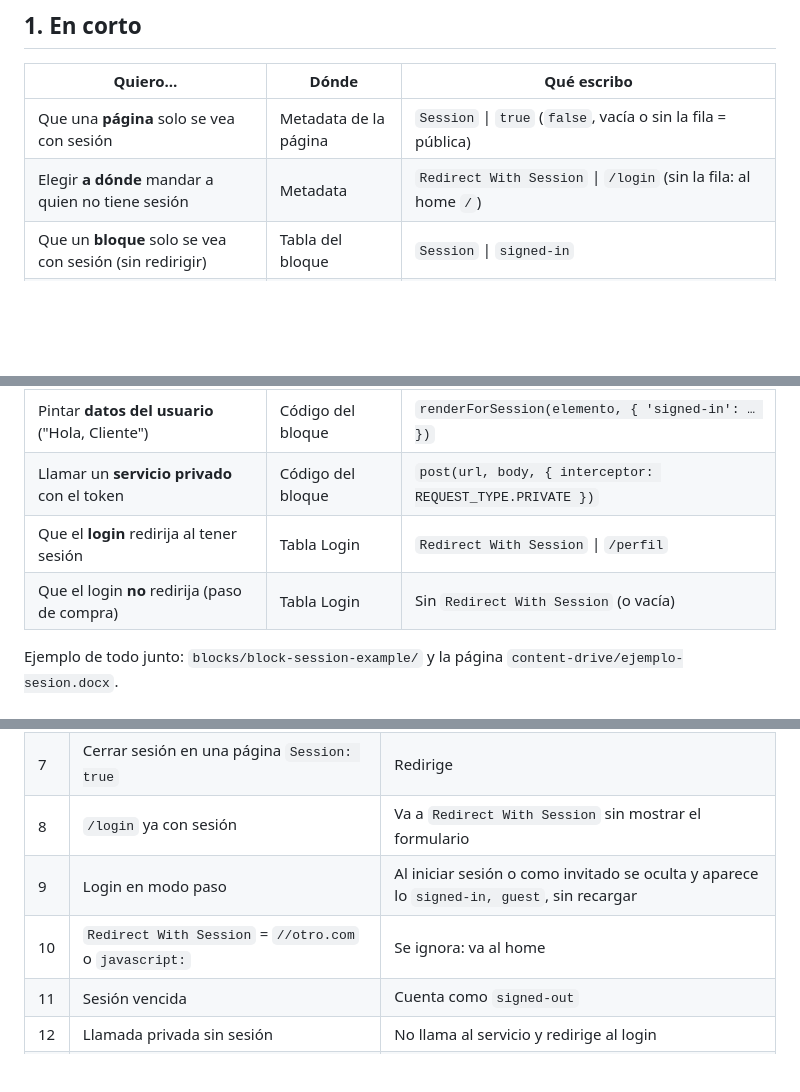
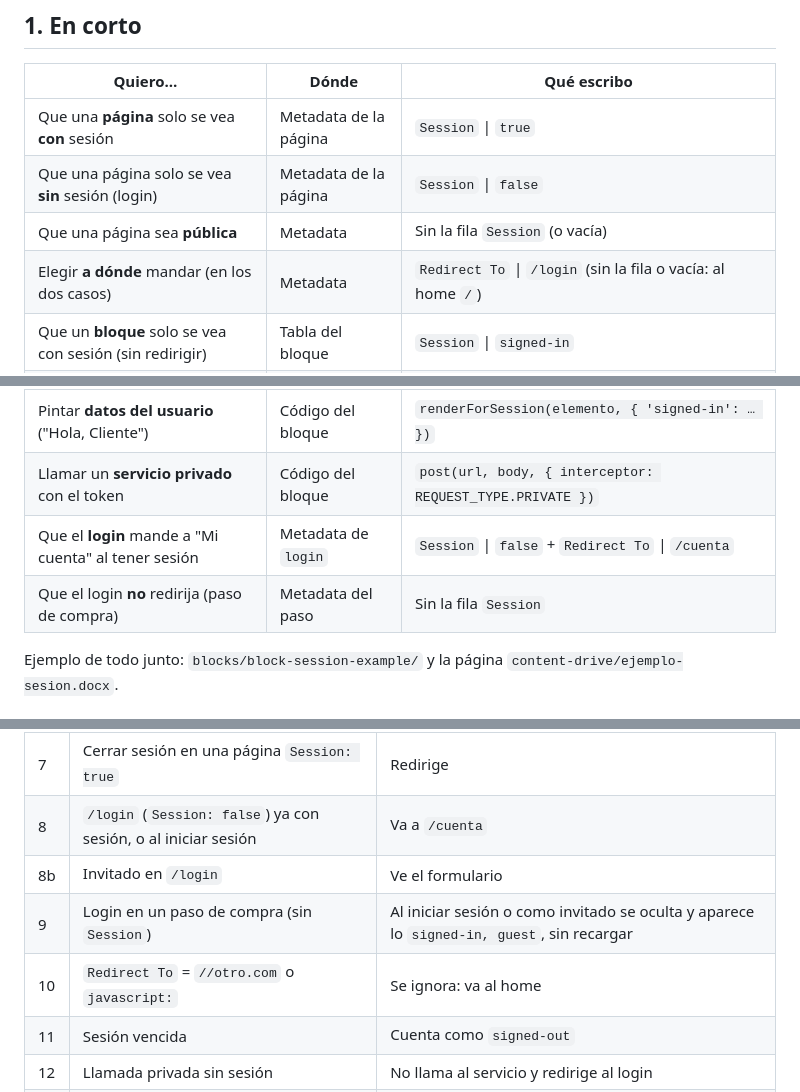
Before and after one commit to Grupo-Puntos-Adobe/com-sandbox-novamovil, a Markdown page: documentation/08-sesiones.md, 3 parts joined by grey strips. Rendered like a GitHub page; blank space fills up the shorter version.

```diff
--- a/documentation/08-sesiones.md
+++ b/documentation/08-sesiones.md
@@ -9,16 +9,18 @@ quien programa un bloque y qué archivos llevarse a otro proyecto.
 
 | Quiero… | Dónde | Qué escribo |
 |---|---|---|
-| Que una **página** solo se vea con sesión | Metadata de la página | `Session` \| `true` (`false`, vacía o sin la fila = pública) |
-| Elegir **a dónde** mandar a quien no tiene sesión | Metadata | `Redirect With Session` \| `/login` (sin la fila: al home `/`) |
+| Que una **página** solo se vea **con** sesión | Metadata de la página | `Session` \| `true` |
+| Que una página solo se vea **sin** sesión (login) | Metadata de la página | `Session` \| `false` |
+| Que una página sea **pública** | Metadata | Sin la fila `Session` (o vacía) |
+| Elegir **a dónde** mandar (en los dos casos) | Metadata | `Redirect To` \| `/login` (sin la fila o vacía: al home `/`) |
 | Que un **bloque** solo se vea con sesión (sin redirigir) | Tabla del bloque | `Session` \| `signed-in` |
 | Que un bloque solo se vea **sin** sesión | Tabla del bloque | `Session` \| `signed-out` |
 | Que una **fila** de la tabla (un valor) solo se vea con sesión | Tabla del bloque | El estado en la **última celda**: `Title` \| `Hola, cliente` \| `signed-in` |
 | Mostrar u ocultar **una parte** de un bloque | Código del bloque | `setSessionVisibility(elemento, 'signed-in')` |
 | Pintar **datos del usuario** ("Hola, Cliente") | Código del bloque | `renderForSession(elemento, { 'signed-in': … })` |
 | Llamar un **servicio privado** con el token | Código del bloque | `post(url, body, { interceptor: REQUEST_TYPE.PRIVATE })` |
-| Que el **login** redirija al tener sesión | Tabla Login | `Redirect With Session` \| `/perfil` |
-| Que el login **no** redirija (paso de compra) | Tabla Login | Sin `Redirect With Session` (o vacía) |
+| Que el **login** mande a "Mi cuenta" al tener sesión | Metadata de `login` | `Session` \| `false` + `Redirect To` \| `/cuenta` |
+| Que el login **no** redirija (paso de compra) | Metadata del paso | Sin la fila `Session` |
 
 Ejemplo de todo junto: `blocks/block-session-example/` y la página `content-drive/ejemplo-sesion.docx`.
 
@@ -176,9 +183,10 @@ paso **Datos** de la compra va sin esa fila, y el login solo se oculta.
 | 6 | Invitado / cerrar sesión en el ejemplo | La página se recarga y muestra las filas del nuevo estado |
 | 6b | Breadcrumb con `Level 2` por estado (última celda) | Muestra "Visitante", "Invitado" o "Mi cuenta" sin cambiar su código |
 | 7 | Cerrar sesión en una página `Session: true` | Redirige |
-| 8 | `/login` ya con sesión | Va a `Redirect With Session` sin mostrar el formulario |
-| 9 | Login en modo paso | Al iniciar sesión o como invitado se oculta y aparece lo `signed-in, guest`, sin recargar |
-| 10 | `Redirect With Session` = `//otro.com` o `javascript:` | Se ignora: va al home |
+| 8 | `/login` (`Session: false`) ya con sesión, o al iniciar sesión | Va a `/cuenta` |
+| 8b | Invitado en `/login` | Ve el formulario |
+| 9 | Login en un paso de compra (sin `Session`) | Al iniciar sesión o como invitado se oculta y aparece lo `signed-in, guest`, sin recargar |
+| 10 | `Redirect To` = `//otro.com` o `javascript:` | Se ignora: va al home |
 | 11 | Sesión vencida | Cuenta como `signed-out` |
 | 12 | Llamada privada sin sesión | No llama al servicio y redirige al login |
 | 13 | Llamada privada con sesión | Header `Authorization: Bearer …` y `security.auth.value` iguales |
```
Also changed, not shown: other parts of documentation/08-sesiones.md (+32 -27 lines), blocks/login/README.md (+29 -31 lines), scripts/foundations/README.md (+1 -1 lines), documentation/readme/login/drive-table.png, 6 other files.
